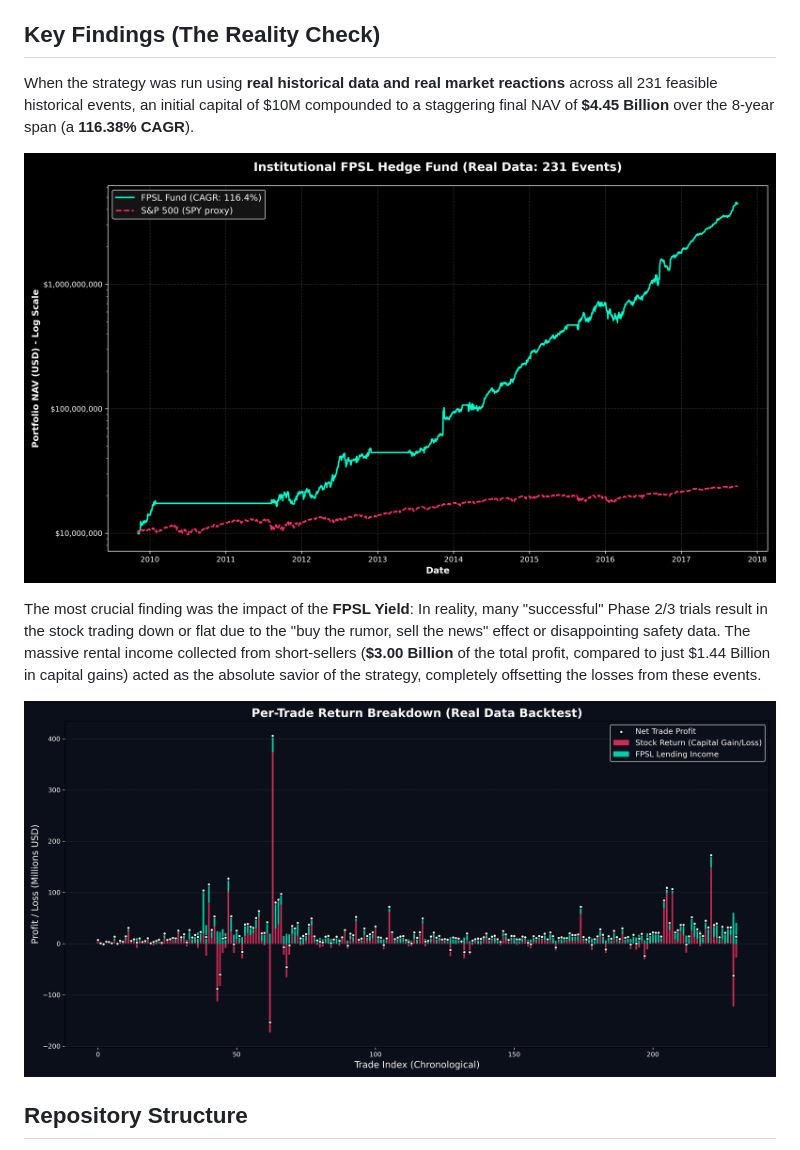
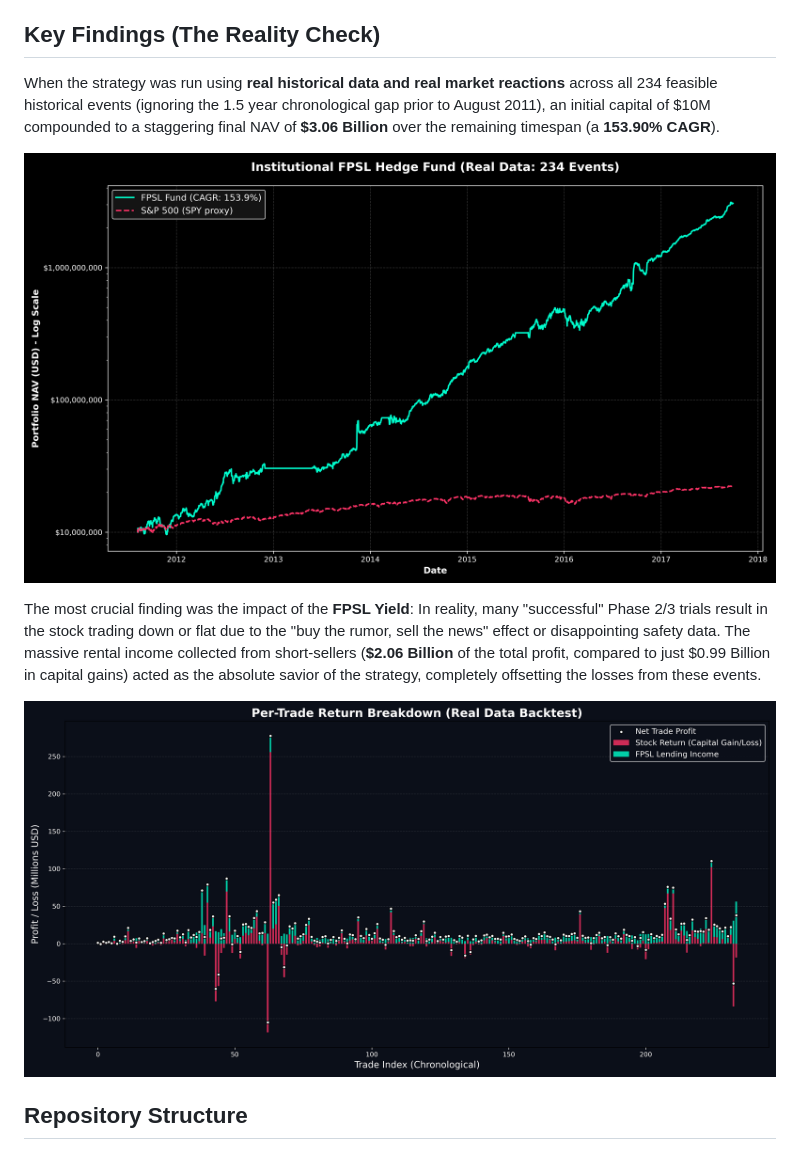
Before and after one commit to SteliosKyriacou/HedgeFund, a Markdown page: README.md, the part around the change. Drawn GitHub-style; pictures changed too: fpsl_real_data_plot.png, fpsl_trade_statistics.png.

Commit message:
Update V1 backtest to start from August 2011 to eliminate initial chronological gap

```diff
--- a/README.md
+++ b/README.md
@@ -15,12 +15,12 @@ However, rather than relying solely on the capital appreciation (the "gap up") o
 5. **Exit:** The position is exited exactly 2 days after the catalyst date to capture the gap-up return and close the trade.
 
 ## Key Findings (The Reality Check)
-When the strategy was run using **real historical data and real market reactions** across all 231 feasible historical events, an initial capital of $10M compounded to a staggering final NAV of **$4.45 Billion** over the 8-year span (a **116.38% CAGR**).
+When the strategy was run using **real historical data and real market reactions** across all 234 feasible historical events (ignoring the 1.5 year chronological gap prior to August 2011), an initial capital of $10M compounded to a staggering final NAV of **$3.06 Billion** over the remaining timespan (a **153.90% CAGR**).
 
 ![Fund Performance Curve](fpsl_real_data_plot.png)
 
 The most crucial finding was the impact of the **FPSL Yield**:
-In reality, many "successful" Phase 2/3 trials result in the stock trading down or flat due to the "buy the rumor, sell the news" effect or disappointing safety data. The massive rental income collected from short-sellers (**$3.00 Billion** of the total profit, compared to just $1.44 Billion in capital gains) acted as the absolute savior of the strategy, completely offsetting the losses from these events.
+In reality, many "successful" Phase 2/3 trials result in the stock trading down or flat due to the "buy the rumor, sell the news" effect or disappointing safety data. The massive rental income collected from short-sellers (**$2.06 Billion** of the total profit, compared to just $0.99 Billion in capital gains) acted as the absolute savior of the strategy, completely offsetting the losses from these events.
 
 ![Per-Trade Statistics](fpsl_trade_statistics.png)
 
```
Also changed, not shown: 2 other files.
